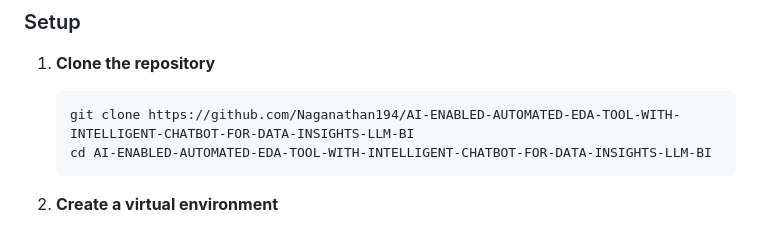
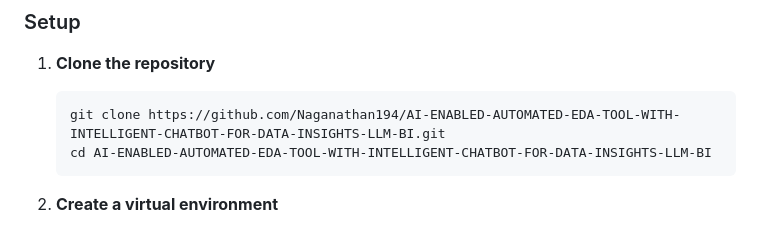
Before and after one commit to Naganathan194/AI-ENABLED-AUTOMATED-EDA-TOOL-WITH-INTELLIGENT-CHATBOT-FOR-DATA-INSIGHTS-LLM-BI, a Markdown page: README.md, the part around the change. Rendered like a GitHub page.

````diff
--- a/README.md
+++ b/README.md
@@ -65,7 +65,7 @@ An intelligent Exploratory Data Analysis (EDA) platform that automates data anal
 
 1. **Clone the repository**
    ```bash
-   git clone https://github.com/Naganathan194/AI-ENABLED-AUTOMATED-EDA-TOOL-WITH-INTELLIGENT-CHATBOT-FOR-DATA-INSIGHTS-LLM-BI
+   git clone https://github.com/Naganathan194/AI-ENABLED-AUTOMATED-EDA-TOOL-WITH-INTELLIGENT-CHATBOT-FOR-DATA-INSIGHTS-LLM-BI.git
    cd AI-ENABLED-AUTOMATED-EDA-TOOL-WITH-INTELLIGENT-CHATBOT-FOR-DATA-INSIGHTS-LLM-BI
    ```
 
````
